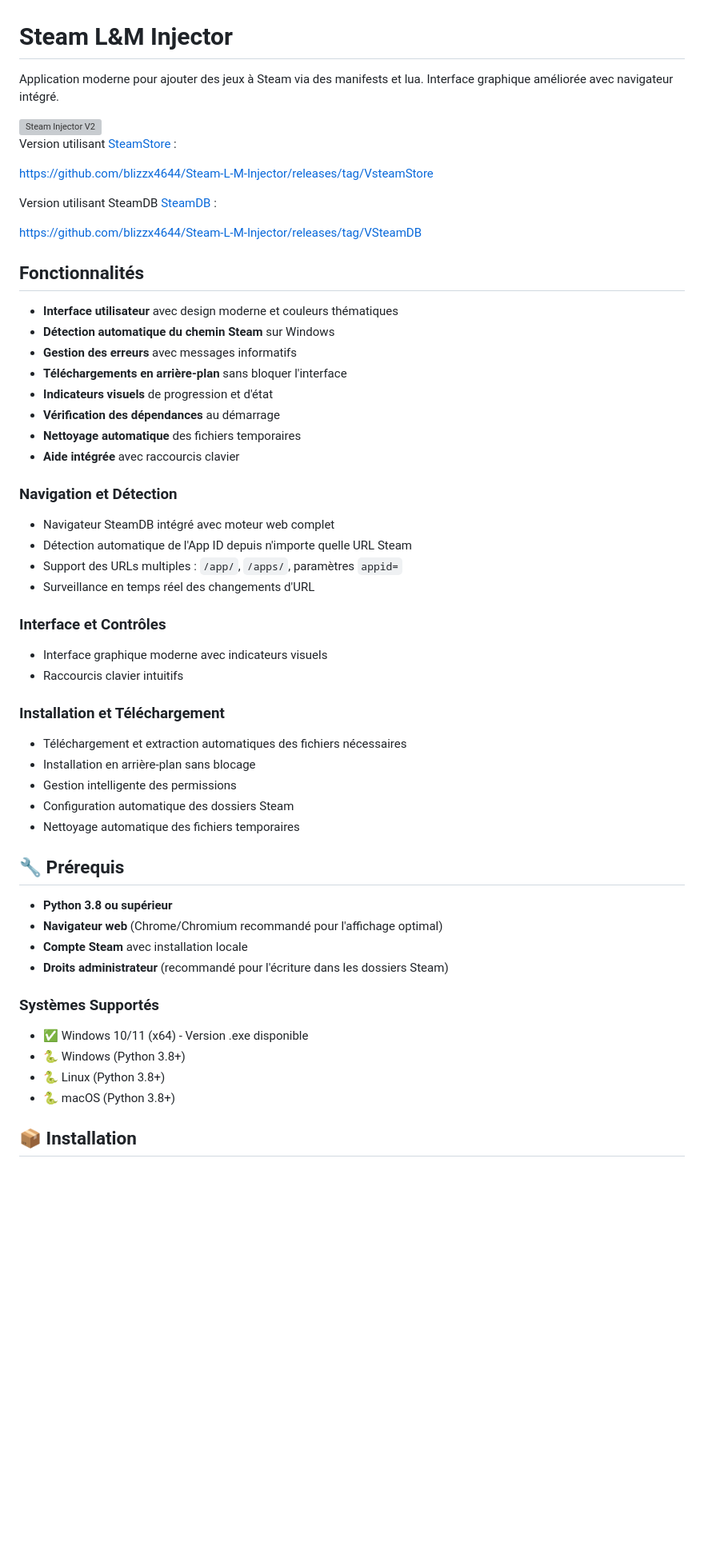
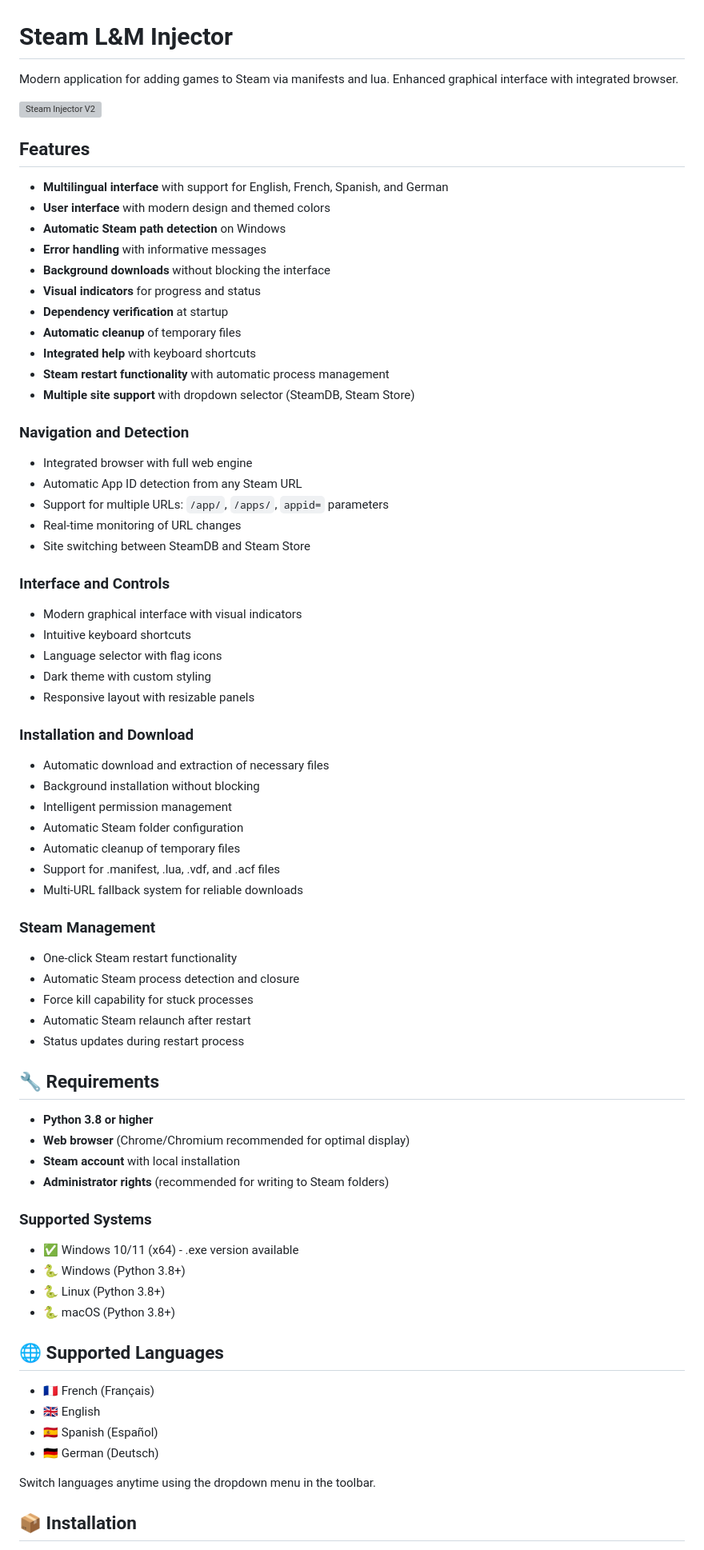
Before and after one commit to blizzx4644/Steam-L-M-Injector, a Markdown page: README.md, the part around one of its changes. Shown at 80% size. Rendered like a GitHub page; blank space fills up the shorter version; grey boxes are pictures that could not be loaded.

```diff
--- a/README.md
+++ b/README.md
@@ -1,61 +1,77 @@
 # Steam L&M Injector
 
-Application moderne pour ajouter des jeux à Steam via des manifests et lua. Interface graphique améliorée avec navigateur intégré.
+Modern application for adding games to Steam via manifests and lua. Enhanced graphical interface with integrated browser.
 
 
 <img width="1920" height="1017" alt="Steam Injector V2" src="https://github.com/user-attachments/assets/cae53ab9-4b00-43af-9172-24a12a522ef6" />
 
 
-Version utilisant [SteamStore](https://store.steampowered.com) :
 
-https://github.com/blizzx4644/Steam-L-M-Injector/releases/tag/VsteamStore
+##  Features
 
+- **Multilingual interface** with support for English, French, Spanish, and German
+- **User interface** with modern design and themed colors
+- **Automatic Steam path detection** on Windows
+- **Error handling** with informative messages
+- **Background downloads** without blocking the interface
+- **Visual indicators** for progress and status
+- **Dependency verification** at startup
+- **Automatic cleanup** of temporary files
+- **Integrated help** with keyboard shortcuts
+- **Steam restart functionality** with automatic process management
+- **Multiple site support** with dropdown selector (SteamDB, Steam Store)
 
-Version utilisant SteamDB [SteamDB](https://steamdb.info) :
+### Navigation and Detection
+- Integrated browser with full web engine
+- Automatic App ID detection from any Steam URL
+- Support for multiple URLs: `/app/`, `/apps/`, `appid=` parameters
+- Real-time monitoring of URL changes
+- Site switching between SteamDB and Steam Store
 
-https://github.com/blizzx4644/Steam-L-M-Injector/releases/tag/VSteamDB
+### Interface and Controls
+- Modern graphical interface with visual indicators
+- Intuitive keyboard shortcuts
+- Language selector with flag icons
+- Dark theme with custom styling
+- Responsive layout with resizable panels
 
+### Installation and Download
+- Automatic download and extraction of necessary files
+- Background installation without blocking
+- Intelligent permission management
+- Automatic Steam folder configuration
+- Automatic cleanup of temporary files
+- Support for .manifest, .lua, .vdf, and .acf files
+- Multi-URL fallback system for reliable downloads
 
-##  Fonctionnalités
+### Steam Management
+- One-click Steam restart functionality
+- Automatic Steam process detection and closure
+- Force kill capability for stuck processes
+- Automatic Steam relaunch after restart
+- Status updates during restart process
 
-- **Interface utilisateur** avec design moderne et couleurs thématiques
-- **Détection automatique du chemin Steam** sur Windows
-- **Gestion des erreurs** avec messages informatifs
-- **Téléchargements en arrière-plan** sans bloquer l'interface
-- **Indicateurs visuels** de progression et d'état
-- **Vérification des dépendances** au démarrage
-- **Nettoyage automatique** des fichiers temporaires
-- **Aide intégrée** avec raccourcis clavier
+## 🔧 Requirements
 
-### Navigation et Détection
-- Navigateur SteamDB intégré avec moteur web complet
-- Détection automatique de l'App ID depuis n'importe quelle URL Steam
-- Support des URLs multiples : `/app/`, `/apps/`, paramètres `appid=`
-- Surveillance en temps réel des changements d'URL
+- **Python 3.8 or higher**
+- **Web browser** (Chrome/Chromium recommended for optimal display)
+- **Steam account** with local installation
+- **Administrator rights** (recommended for writing to Steam folders)
 
-### Interface et Contrôles
-- Interface graphique moderne avec indicateurs visuels
-- Raccourcis clavier intuitifs
-
-### Installation et Téléchargement
-- Téléchargement et extraction automatiques des fichiers nécessaires
-- Installation en arrière-plan sans blocage
-- Gestion intelligente des permissions
-- Configuration automatique des dossiers Steam
-- Nettoyage automatique des fichiers temporaires
-
-## 🔧 Prérequis
-
-- **Python 3.8 ou supérieur**
-- **Navigateur web** (Chrome/Chromium recommandé pour l'affichage optimal)
-- **Compte Steam** avec installation locale
-- **Droits administrateur** (recommandé pour l'écriture dans les dossiers Steam)
-
-### Systèmes Supportés
-- ✅ Windows 10/11 (x64) - Version .exe disponible
+### Supported Systems
+- ✅ Windows 10/11 (x64) - .exe version available
 - 🐍 Windows (Python 3.8+)
 - 🐍 Linux (Python 3.8+)
 - 🐍 macOS (Python 3.8+)
 
+## 🌐 Supported Languages
+
+- 🇫🇷 French (Français)
+- 🇬🇧 English
+- 🇪🇸 Spanish (Español)
+- 🇩🇪 German (Deutsch)
+
+Switch languages anytime using the dropdown menu in the toolbar.
+
 ## 📦 Installation
 
```
Also changed, not shown: other parts of README.md (+81 -46 lines).
